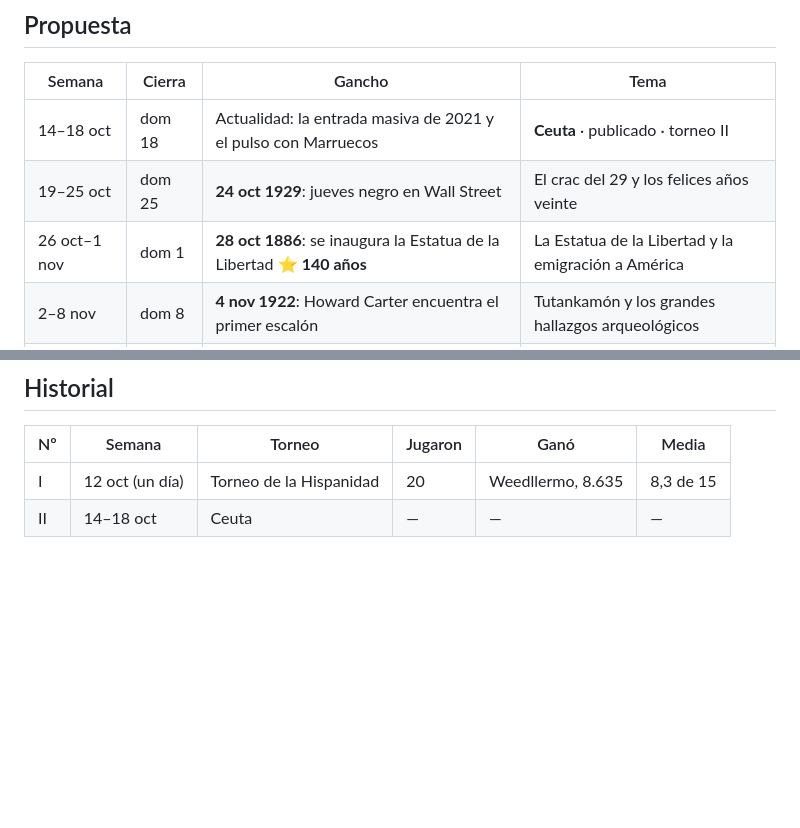
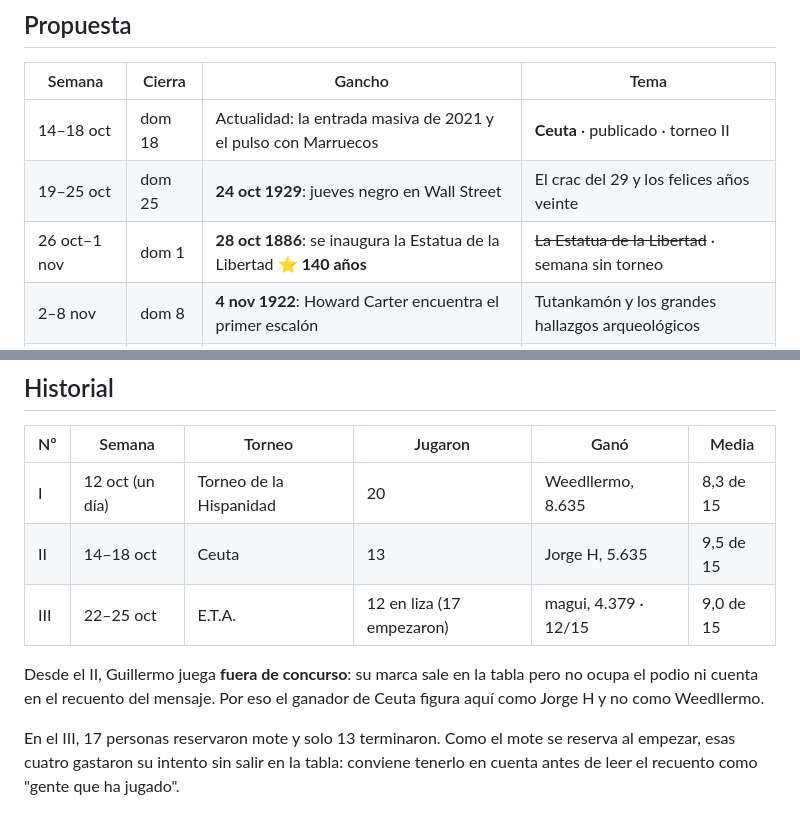
Before and after one commit to moralg18794-GUILLERMO/geoquiz, a Markdown page: torneos/calendario.md, 2 parts joined by grey strips. Drawn GitHub-style; blank space fills up the shorter version.

Commit message:
Pone al día el historial de torneos
Ceuta y E.T.A. estaban sin resultado. Se añade también lo que cambió el fuera de
concurso (el ganador de Ceuta figura ahora como Jorge H) y el dato de que en el
III reservaron mote 17 personas y solo 13 terminaron, que conviene saber antes de
leer el recuento como gente que ha jugado.

La semana del 26 de octubre se pasó sin torneo y queda marcada como tal.

Co-Authored-By: Claude Opus 5 <noreply@anthropic.com>

```diff
--- a/torneos/calendario.md
+++ b/torneos/calendario.md
@@ -28,7 +28,7 @@ siguiente es el III: mirar el historial antes de escribir la descripción.
 |---|---|---|---|
 | 14–18 oct | dom 18 | Actualidad: la entrada masiva de 2021 y el pulso con Marruecos | **Ceuta** · publicado · torneo II |
 | 19–25 oct | dom 25 | **24 oct 1929**: jueves negro en Wall Street | El crac del 29 y los felices años veinte |
-| 26 oct–1 nov | dom 1 | **28 oct 1886**: se inaugura la Estatua de la Libertad ⭐ **140 años** | La Estatua de la Libertad y la emigración a América |
+| 26 oct–1 nov | dom 1 | **28 oct 1886**: se inaugura la Estatua de la Libertad ⭐ **140 años** | ~~La Estatua de la Libertad~~ · semana sin torneo |
 | 2–8 nov | dom 8 | **4 nov 1922**: Howard Carter encuentra el primer escalón | Tutankamón y los grandes hallazgos arqueológicos |
 | 9–15 nov | dom 15 | **9 nov 1989**: cae el Muro, y el torneo abre ese mismo día | La caída del Muro |
 | 16–22 nov | dom 22 | **20 nov 1975**: muere Franco | 1975: la muerte de Franco y la Transición |
@@ -74,4 +74,13 @@ carpeta se ordene sola.
 | Nº | Semana | Torneo | Jugaron | Ganó | Media |
 |---|---|---|---|---|---|
 | I | 12 oct (un día) | Torneo de la Hispanidad | 20 | Weedllermo, 8.635 | 8,3 de 15 |
-| II | 14–18 oct | Ceuta | — | — | — |
+| II | 14–18 oct | Ceuta | 13 | Jorge H, 5.635 | 9,5 de 15 |
+| III | 22–25 oct | E.T.A. | 12 en liza (17 empezaron) | magui, 4.379 · 12/15 | 9,0 de 15 |
+
+Desde el II, Guillermo juega **fuera de concurso**: su marca sale en la tabla pero no
+ocupa el podio ni cuenta en el recuento del mensaje. Por eso el ganador de Ceuta figura
+aquí como Jorge H y no como Weedllermo.
+
+En el III, 17 personas reservaron mote y solo 13 terminaron. Como el mote se reserva al
+empezar, esas cuatro gastaron su intento sin salir en la tabla: conviene tenerlo en
+cuenta antes de leer el recuento como "gente que ha jugado".
```
